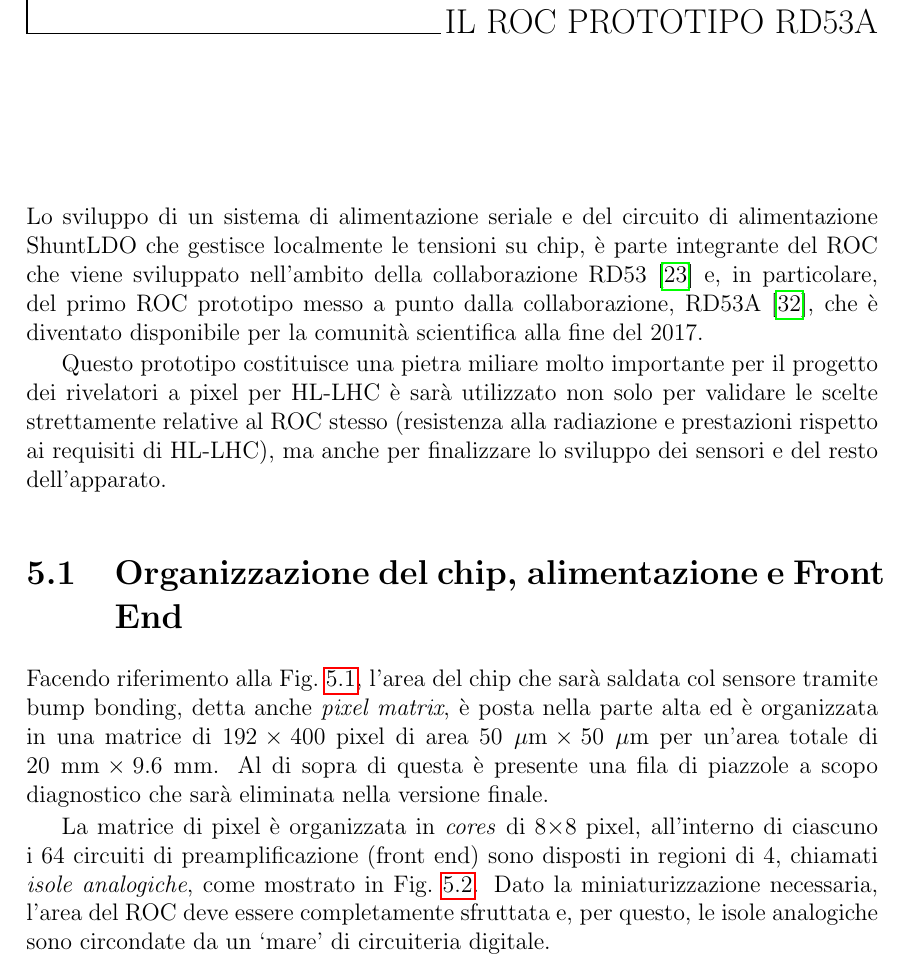
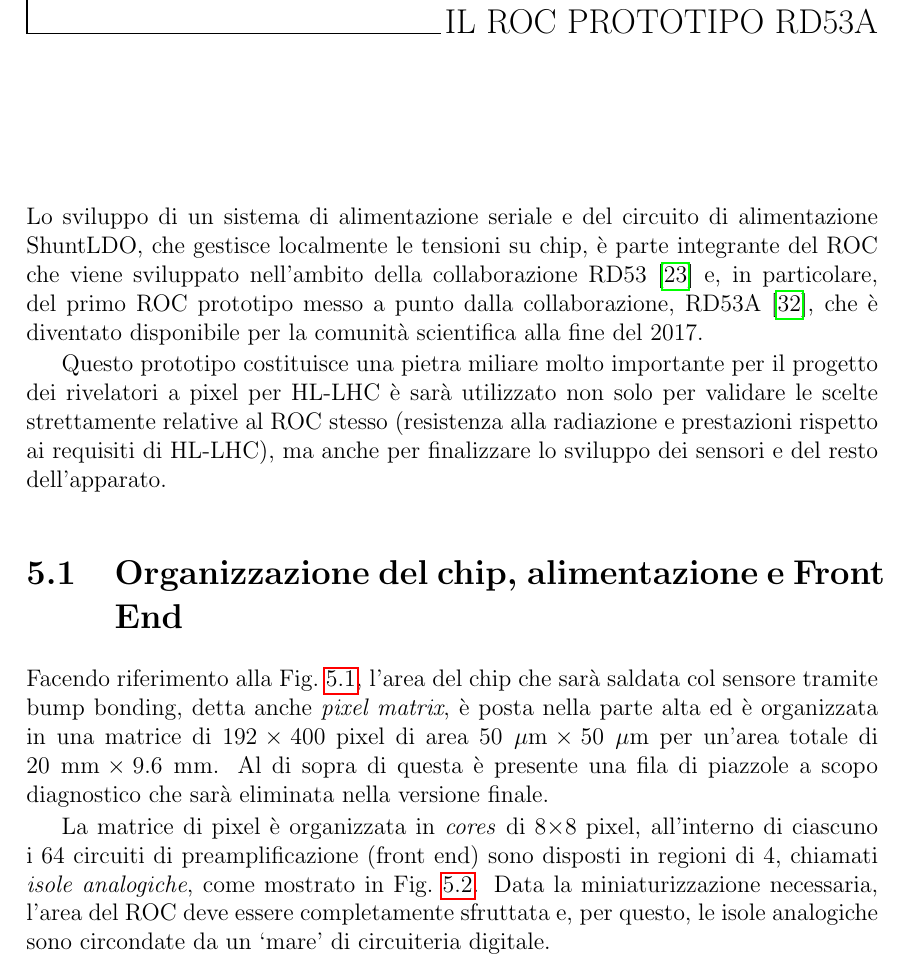
Before and after one commit to AndreaFiaschi/Tesi, a LaTeX thesis (latex.tex, which reads parte2.tex): part of page 67 of 97, cut so that both start at the same text. Compiled offline with pdfLaTeX.

Commit message:
Antonio: small modifications in parte2.tex.

```diff
--- a/parte2.tex
+++ b/parte2.tex
@@ -1,7 +1,7 @@
 \chapter{Il ROC prototipo RD53A}
 \label{cap:RD53A}
 
-Lo sviluppo di un sistema di alimentazione seriale e del circuito di alimentazione ShuntLDO che gestisce localmente le tensioni su chip, è parte integrante del ROC che viene sviluppato nell'ambito della collaborazione RD53~\cite{RD53} e, in particolare, del primo ROC prototipo messo a punto dalla collaborazione, RD53A~\cite{RD53A}, che \`e diventato disponibile per la comunit\`a scientifica alla fine del 2017.
+Lo sviluppo di un sistema di alimentazione seriale e del circuito di alimentazione ShuntLDO, che gestisce localmente le tensioni su chip, è parte integrante del ROC che viene sviluppato nell'ambito della collaborazione RD53~\cite{RD53} e, in particolare, del primo ROC prototipo messo a punto dalla collaborazione, RD53A~\cite{RD53A}, che \`e diventato disponibile per la comunit\`a scientifica alla fine del 2017.
 
 Questo prototipo costituisce una pietra miliare molto importante per il progetto dei rivelatori a pixel per HL-LHC \`e sar\`a utilizzato non solo per validare le scelte strettamente relative al ROC stesso (resistenza alla radiazione e prestazioni rispetto ai requisiti di HL-LHC), ma anche per finalizzare lo sviluppo dei sensori e del resto dell'apparato.
 %, e quindi la tolleranza al danneggiamento da radiazioni, soglie di lavoro basse e stabili nel tempo, capacità di gestire un alto flusso di particelle incidenti e l'utilizzo di trigger veloci.
@@ -26,7 +26,7 @@ Facendo riferimento alla Fig.~\ref{RD53ALayout}, l'area del chip che sarà salda
 Al di sopra di questa è presente una fila di piazzole a scopo diagnostico che sarà eliminata nella versione finale.
 
 La matrice di pixel è organizzata in \textit{cores} di 8$\times$8 pixel, all'interno di ciascuno i 64 circuiti di preamplificazione (front end) sono disposti in regioni di 4, chiamati {\em isole analogiche}, come mostrato in Fig.~\ref{AnalogIsland}.
-Dato la miniaturizzazione necessaria, l'area del ROC deve essere completamente sfruttata e, per questo, le isole analogiche sono circondate da un `mare' di circuiteria digitale.
+Data la miniaturizzazione necessaria, l'area del ROC deve essere completamente sfruttata e, per questo, le isole analogiche sono circondate da un `mare' di circuiteria digitale.
 
 
 \begin{figure}
```
